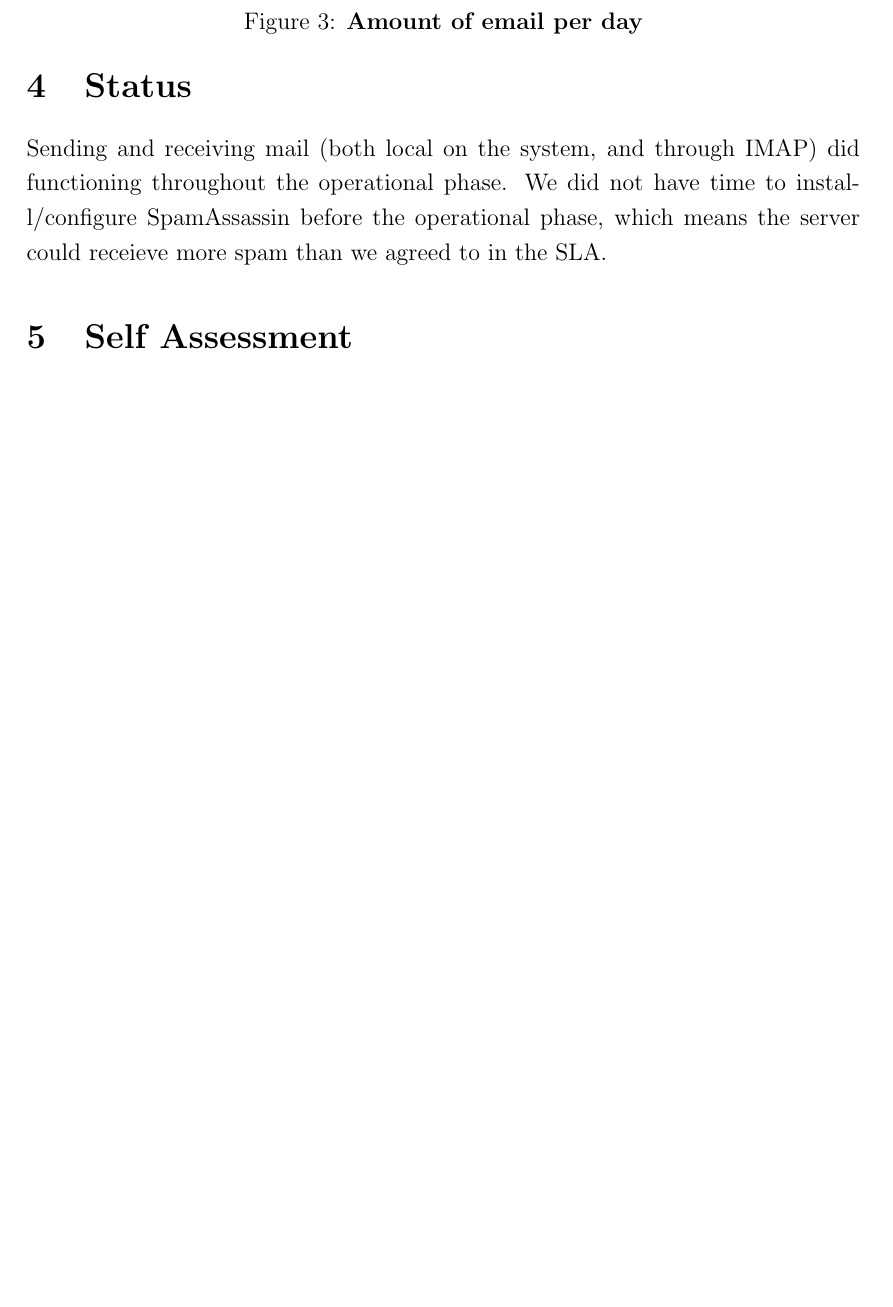
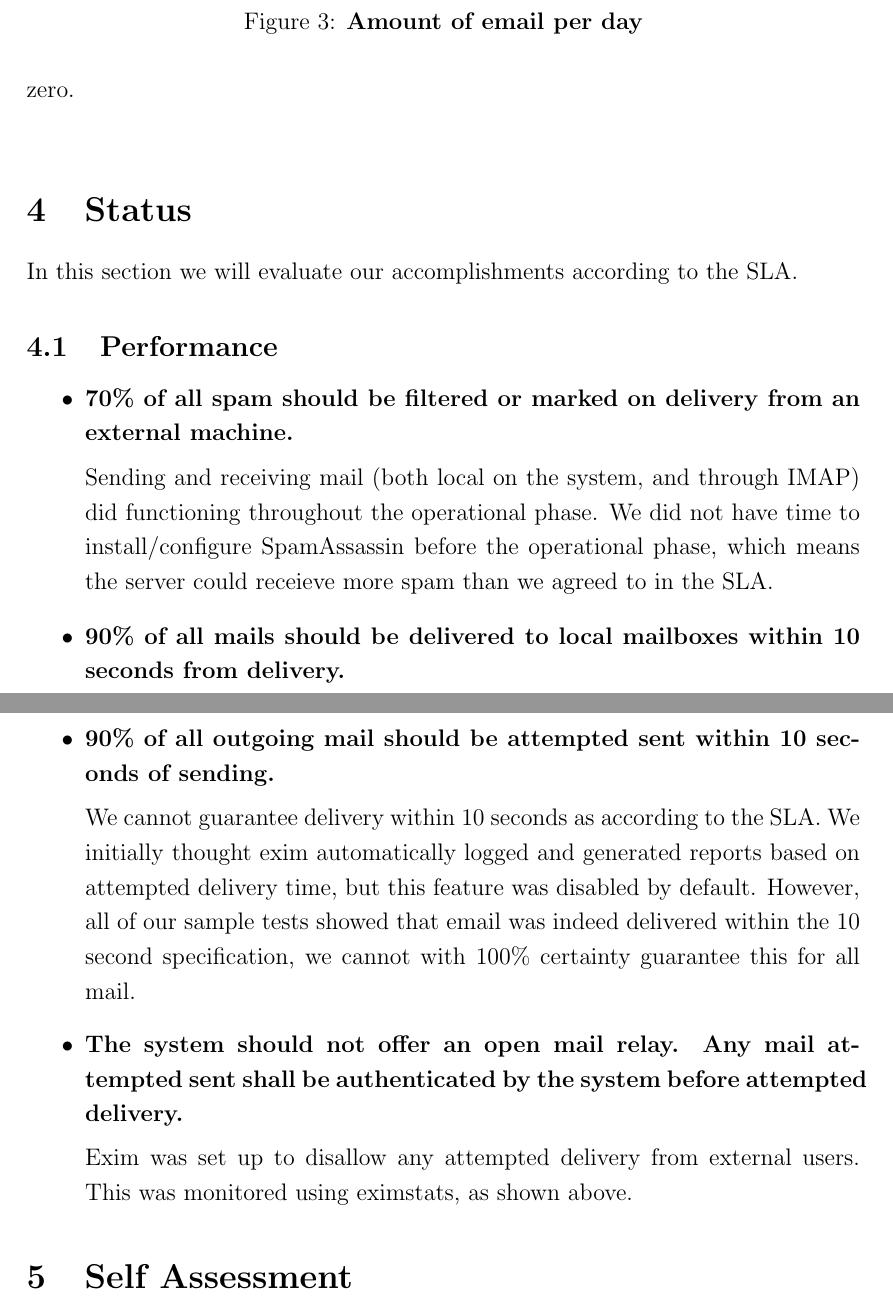
Before and after one commit to aspic/TDT4285-PEDIT, a LaTeX document (docs/operation/operation.tex, which reads docs/operation/status.tex): part of page 6 of 7 before the commit and two parts of pages 6 and 7 of 8 after it, the two joined at a grey line, cut so that both start at the same text, the shorter picture padded with empty space. Compiled offline with pdfLaTeX.

Commit message:
Updated status to comment on sla

```diff
--- a/docs/operation/status.tex
+++ b/docs/operation/status.tex
@@ -3,8 +3,34 @@
 %sentations, not by your technical accomplishments.
 %Please be honest.)
 \section{Status}
+In this section we will evaluate our accomplishments according to the SLA.
+
+\subsection{Performance}
+\begin{itemize}
+\item \textbf{70\% of all spam should be filtered or marked on delivery from an
+external machine.}
+
 Sending and receiving mail (both local on the system, and through IMAP)
 did functioning throughout the operational phase.
 We did not have time to install/configure SpamAssassin before the
 operational phase, which means the server could receieve more spam than
 we agreed to in the SLA.
+
+\item \textbf{90\% of all mails should be delivered to local mailboxes within 10
+seconds from delivery.}
+\item \textbf{90\% of all outgoing mail should be attempted sent within 10
+seconds of sending.}
+
+We cannot guarantee delivery within 10 seconds as according to the SLA. We
+initially thought exim automatically logged and generated reports based on
+attempted delivery time, but this feature was disabled by default. However, all of our sample tests
+showed that email was indeed delivered within the 10 second specification, we
+cannot with 100\% certainty guarantee this for all mail.
+
+\item \textbf{The system should not offer an open mail relay. Any mail attempted
+sent shall be authenticated by the system before attempted delivery.}
+
+Exim was set up to disallow any attempted delivery from external users. This was
+monitored using eximstats, as shown above.
+
+\end{itemize}
```
